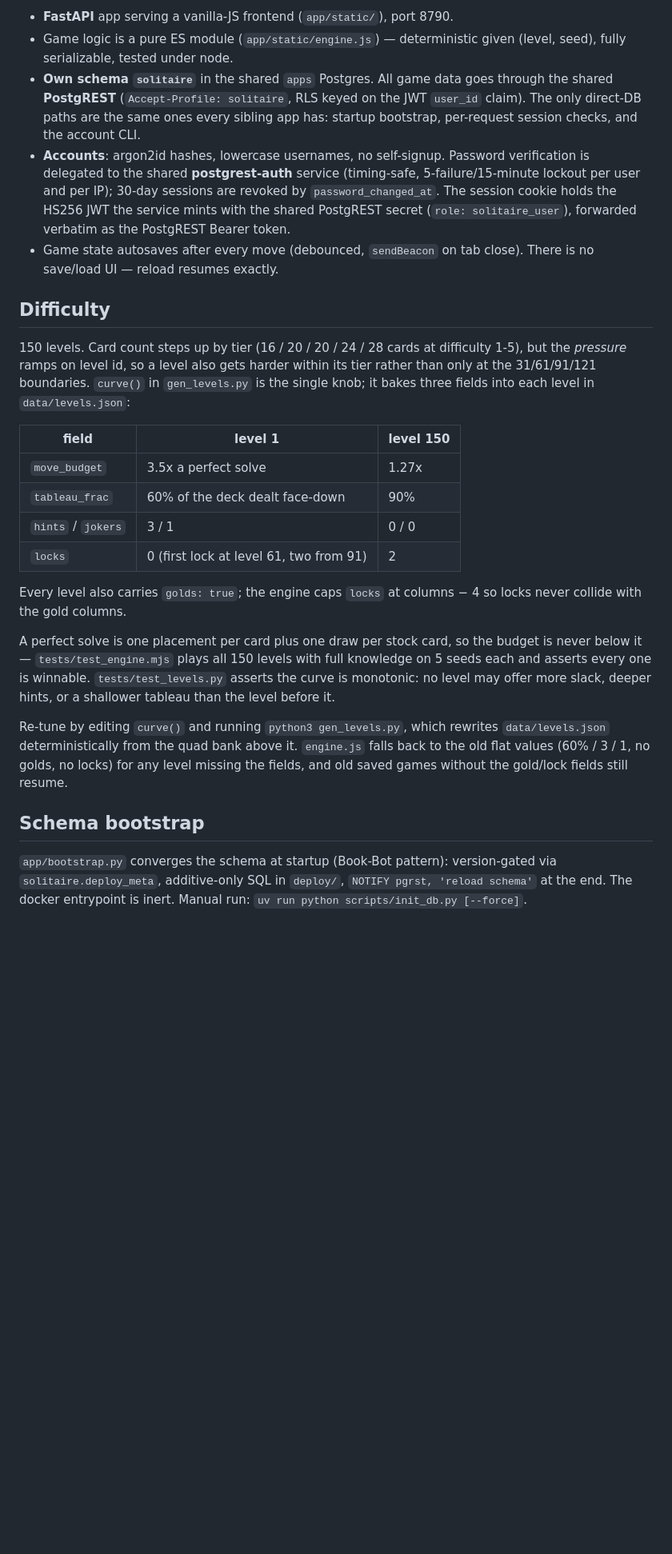
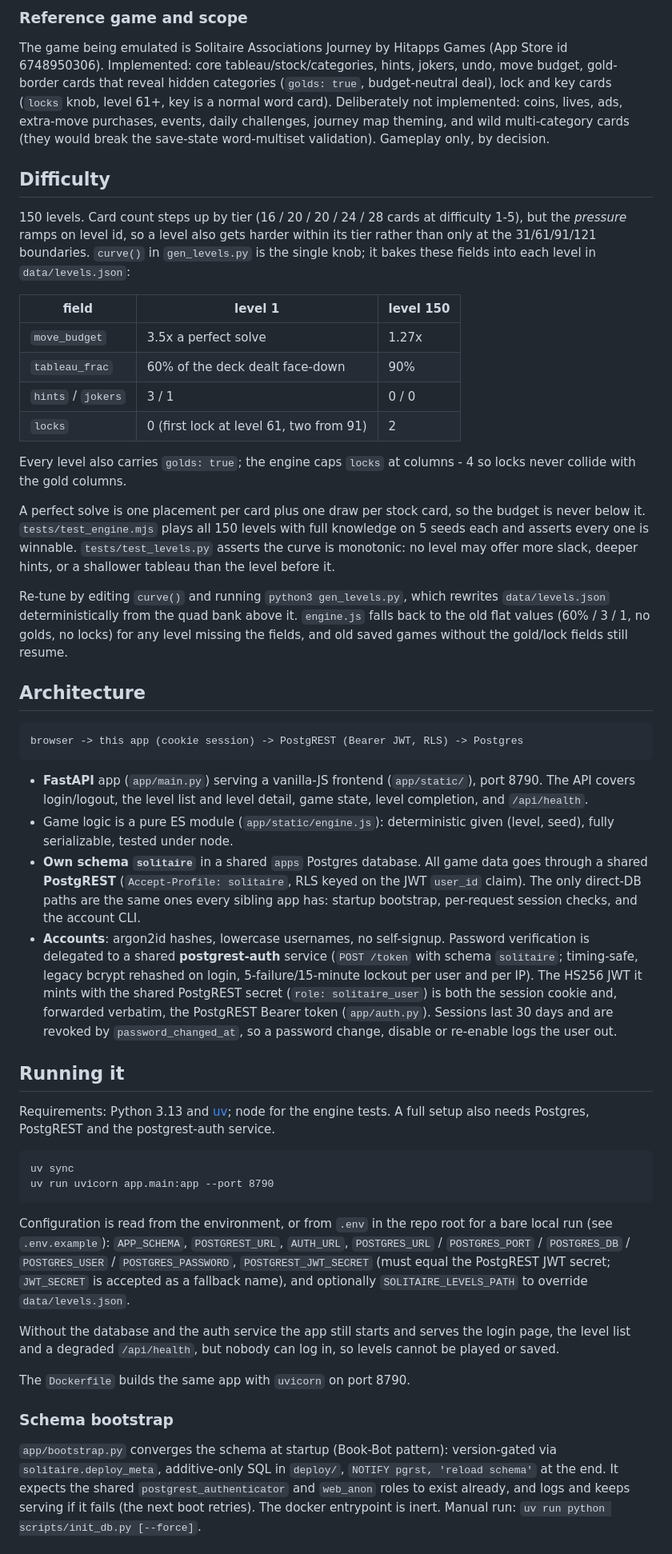
Before and after one commit to ReadableCode/Solitaire_Associations, a Markdown page: README.md, the part around one of its changes. Shown at 80% size. Drawn GitHub-style; blank space fills up the shorter version.

````diff
--- a/README.md
+++ b/README.md
@@ -26,28 +43,21 @@ formula and the winnability guarantees below untouched.
 
-- **FastAPI** app serving a vanilla-JS frontend (`app/static/`), port 8790.
-- Game logic is a pure ES module (`app/static/engine.js`) — deterministic
-  given (level, seed), fully serializable, tested under node.
-- **Own schema `solitaire`** in the shared `apps` Postgres. All game data
-  goes through the shared **PostgREST** (`Accept-Profile: solitaire`, RLS
-  keyed on the JWT `user_id` claim). The only direct-DB paths are the same
-  ones every sibling app has: startup bootstrap, per-request session checks,
-  and the account CLI.
-- **Accounts**: argon2id hashes, lowercase usernames, no self-signup.
-  Password verification is delegated to the shared **postgrest-auth**
-  service (timing-safe, 5-failure/15-minute lockout per user and per IP);
-  30-day sessions are revoked by `password_changed_at`.
-  The session cookie holds the HS256 JWT the service mints with the shared
-  PostgREST secret (`role: solitaire_user`), forwarded verbatim as the
-  PostgREST Bearer token.
-- Game state autosaves after every move (debounced, `sendBeacon` on tab
-  close). There is no save/load UI — reload resumes exactly.
+### Reference game and scope
+
+The game being emulated is Solitaire Associations Journey by Hitapps Games
+(App Store id 6748950306). Implemented: core tableau/stock/categories, hints,
+jokers, undo, move budget, gold-border cards that reveal hidden categories
+(`golds: true`, budget-neutral deal), lock and key cards (`locks` knob, level
+61+, key is a normal word card). Deliberately not implemented: coins, lives,
+ads, extra-move purchases, events, daily challenges, journey map theming, and
+wild multi-category cards (they would break the save-state word-multiset
+validation). Gameplay only, by decision.
 
 ## Difficulty
 
 150 levels. Card count steps up by tier (16 / 20 / 20 / 24 / 28 cards at
 difficulty 1-5), but the *pressure* ramps on level id, so a level also gets
 harder within its tier rather than only at the 31/61/91/121 boundaries.
-`curve()` in `gen_levels.py` is the single knob; it bakes three fields into
+`curve()` in `gen_levels.py` is the single knob; it bakes these fields into
 each level in `data/levels.json`:
 
 | field | level 1 | level 150 |
@@ -58,10 +68,10 @@ each level in `data/levels.json`:
 | `locks` | 0 (first lock at level 61, two from 91) | 2 |
 
 Every level also carries `golds: true`; the engine caps `locks` at
-columns − 4 so locks never collide with the gold columns.
+columns - 4 so locks never collide with the gold columns.
 
 A perfect solve is one placement per card plus one draw per stock card, so
-the budget is never below it — `tests/test_engine.mjs` plays all 150 levels
+the budget is never below it. `tests/test_engine.mjs` plays all 150 levels
 with full knowledge on 5 seeds each and asserts every one is winnable.
 `tests/test_levels.py` asserts the curve is monotonic: no level may offer
 more slack, deeper hints, or a shallower tableau than the level before it.
@@ -72,10 +82,62 @@ rewrites `data/levels.json` deterministically from the quad bank above it.
 locks) for any level missing the fields, and old saved games without the
 gold/lock fields still resume.
 
-## Schema bootstrap
+## Architecture
+
+```
+browser -> this app (cookie session) -> PostgREST (Bearer JWT, RLS) -> Postgres
+```
+
+- **FastAPI** app (`app/main.py`) serving a vanilla-JS frontend
+  (`app/static/`), port 8790. The API covers login/logout, the level list
+  and level detail, game state, level completion, and `/api/health`.
+- Game logic is a pure ES module (`app/static/engine.js`): deterministic
+  given (level, seed), fully serializable, tested under node.
+- **Own schema `solitaire`** in a shared `apps` Postgres database. All game
+  data goes through a shared **PostgREST** (`Accept-Profile: solitaire`, RLS
+  keyed on the JWT `user_id` claim). The only direct-DB paths are the same
+  ones every sibling app has: startup bootstrap, per-request session checks,
+  and the account CLI.
+- **Accounts**: argon2id hashes, lowercase usernames, no self-signup.
+  Password verification is delegated to a shared **postgrest-auth** service
+  (`POST /token` with schema `solitaire`; timing-safe, legacy bcrypt
+  rehashed on login, 5-failure/15-minute lockout per user and per IP).
+  The HS256 JWT it mints with the shared PostgREST secret
+  (`role: solitaire_user`) is both the session cookie and, forwarded
+  verbatim, the PostgREST Bearer token (`app/auth.py`). Sessions last 30
+  days and are revoked by `password_changed_at`, so a password change,
+  disable or re-enable logs the user out.
+
+## Running it
+
+Requirements: Python 3.13 and [uv](https://docs.astral.sh/uv/); node for the
+engine tests. A full setup also needs Postgres, PostgREST and the
+postgrest-auth service.
+
+```
+uv sync
+uv run uvicorn app.main:app --port 8790
+```
+
+Configuration is read from the environment, or from `.env` in the repo root
+for a bare local run (see `.env.example`): `APP_SCHEMA`, `POSTGREST_URL`,
+`AUTH_URL`, `POSTGRES_URL` / `POSTGRES_PORT` / `POSTGRES_DB` /
+`POSTGRES_USER` / `POSTGRES_PASSWORD`, `POSTGREST_JWT_SECRET` (must equal
+the PostgREST JWT secret; `JWT_SECRET` is accepted as a fallback name), and
+optionally `SOLITAIRE_LEVELS_PATH` to override `data/levels.json`.
+
+Without the database and the auth service the app still starts and serves
+the login page, the level list and a degraded `/api/health`, but nobody can
+log in, so levels cannot be played or saved.
+
+The `Dockerfile` builds the same app with `uvicorn` on port 8790.
+
+### Schema bootstrap
 
 `app/bootstrap.py` converges the schema at startup (Book-Bot pattern):
 version-gated via `solitaire.deploy_meta`, additive-only SQL in `deploy/`,
-`NOTIFY pgrst, 'reload schema'` at the end. The docker entrypoint is inert.
-Manual run: `uv run python scripts/init_db.py [--force]`.
+`NOTIFY pgrst, 'reload schema'` at the end. It expects the shared
+`postgrest_authenticator` and `web_anon` roles to exist already, and logs
+and keeps serving if it fails (the next boot retries). The docker entrypoint
+is inert. Manual run: `uv run python scripts/init_db.py [--force]`.
 
````
Also changed, not shown: other parts of README.md (+41 -35 lines), docs/screenshots/game.png (added), docs/screenshots/level_map.png (added), 2 other files.
